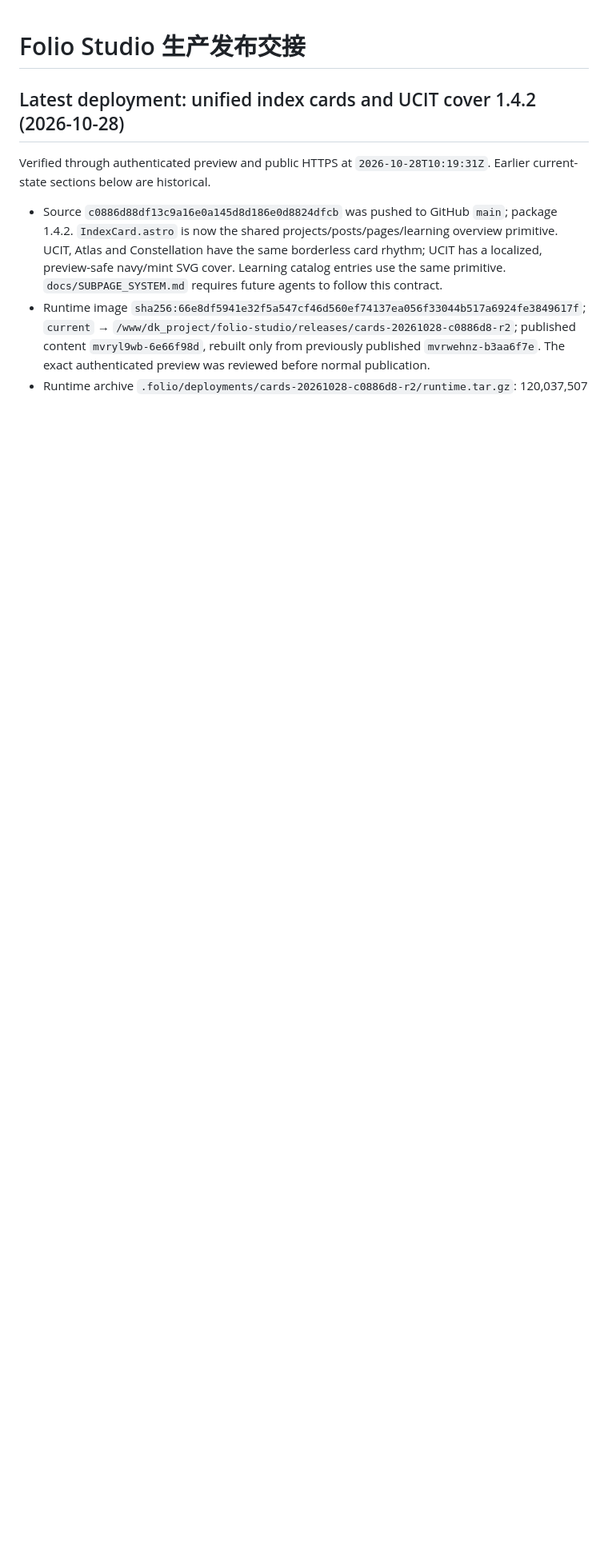
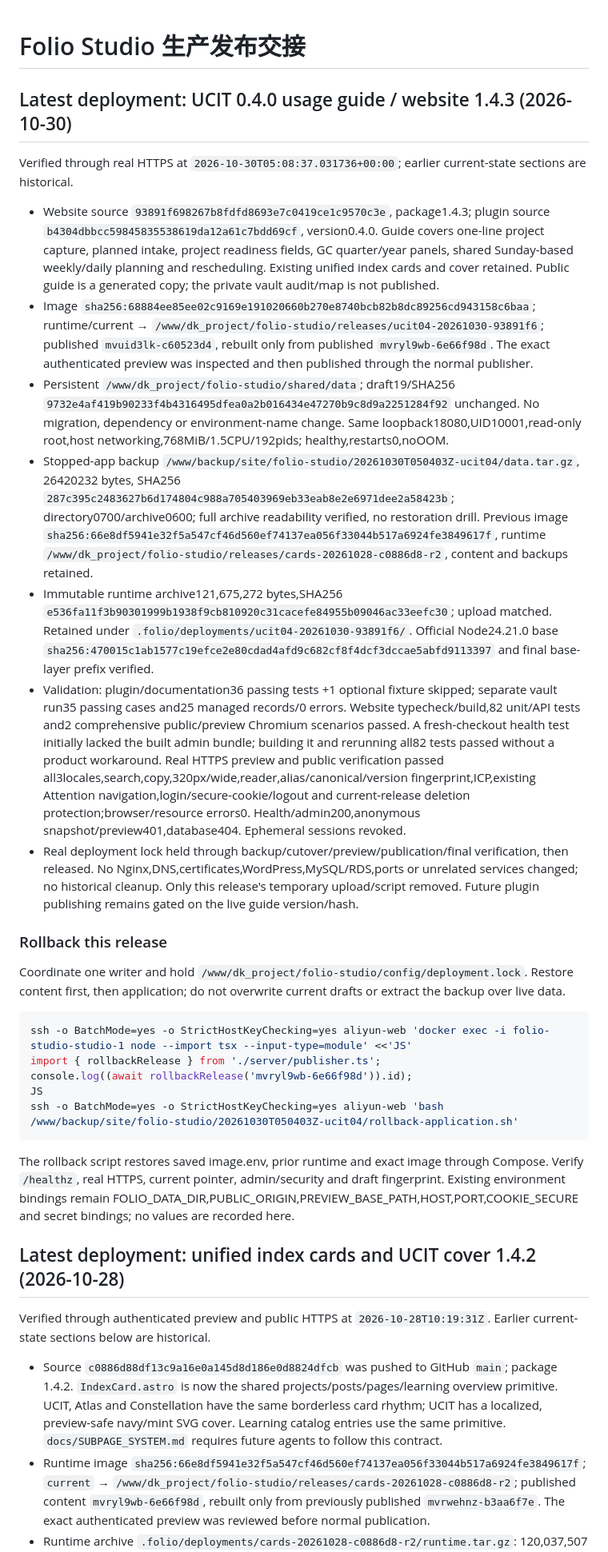
Before and after one commit to jasonshelter0/my-personal-homepage, a Markdown page: RELEASE_HANDOFF.md, the part around the change. Shown at 80% size. Drawn GitHub-style; blank space fills up the shorter version.

Commit message:
Record UCIT 0.4.0 guide deployment and rollback

````diff
--- a/RELEASE_HANDOFF.md
+++ b/RELEASE_HANDOFF.md
@@ -1,4 +1,31 @@
 # Folio Studio 生产发布交接
+
+## Latest deployment: UCIT 0.4.0 usage guide / website 1.4.3 (2026-10-30)
+
+Verified through real HTTPS at `2026-10-30T05:08:37.031736+00:00`; earlier current-state sections are historical.
+
+- Website source `93891f698267b8fdfd8693e7c0419ce1c9570c3e`, package1.4.3; plugin source `b4304dbbcc59845835538619da12a61c7bdd69cf`, version0.4.0. Guide covers one-line project capture, planned intake, project readiness fields, GC quarter/year panels, shared Sunday-based weekly/daily planning and rescheduling. Existing unified index cards and cover retained. Public guide is a generated copy; the private vault audit/map is not published.
+- Image `sha256:68884ee85ee02c9169e191020660b270e8740bcb82b8dc89256cd943158c6baa`; runtime/current → `/www/dk_project/folio-studio/releases/ucit04-20261030-93891f6`; published `mvuid3lk-c60523d4`, rebuilt only from published `mvryl9wb-6e66f98d`. The exact authenticated preview was inspected and then published through the normal publisher.
+- Persistent `/www/dk_project/folio-studio/shared/data`; draft19/SHA256 `9732e4af419b90233f4b4316495dfea0a2b016434e47270b9c8d9a2251284f92` unchanged. No migration, dependency or environment-name change. Same loopback18080,UID10001,read-only root,host networking,768MiB/1.5CPU/192pids; healthy,restarts0,noOOM.
+- Stopped-app backup `/www/backup/site/folio-studio/20261030T050403Z-ucit04/data.tar.gz`, 26420232 bytes, SHA256 `287c395c2483627b6d174804c988a705403969eb33eab8e2e6971dee2a58423b`; directory0700/archive0600; full archive readability verified, no restoration drill. Previous image `sha256:66e8df5941e32f5a547cf46d560ef74137ea056f33044b517a6924fe3849617f`, runtime `/www/dk_project/folio-studio/releases/cards-20261028-c0886d8-r2`, content and backups retained.
+- Immutable runtime archive121,675,272 bytes,SHA256 `e536fa11f3b90301999b1938f9cb810920c31cacefe84955b09046ac33eefc30`; upload matched. Retained under `.folio/deployments/ucit04-20261030-93891f6/`. Official Node24.21.0 base `sha256:470015c1ab1577c19efce2e80cdad4afd9c682cf8f4dcf3dccae5abfd9113397` and final base-layer prefix verified.
+- Validation: plugin/documentation36 passing tests +1 optional fixture skipped; separate vault run35 passing cases and25 managed records/0 errors. Website typecheck/build,82 unit/API tests and2 comprehensive public/preview Chromium scenarios passed. A fresh-checkout health test initially lacked the built admin bundle; building it and rerunning all82 tests passed without a product workaround. Real HTTPS preview and public verification passed all3locales,search,copy,320px/wide,reader,alias/canonical/version fingerprint,ICP,existing Attention navigation,login/secure-cookie/logout and current-release deletion protection;browser/resource errors0. Health/admin200,anonymous snapshot/preview401,database404. Ephemeral sessions revoked.
+- Real deployment lock held through backup/cutover/preview/publication/final verification, then released. No Nginx,DNS,certificates,WordPress,MySQL/RDS,ports or unrelated services changed; no historical cleanup. Only this release's temporary upload/script removed. Future plugin publishing remains gated on the live guide version/hash.
+
+### Rollback this release
+
+Coordinate one writer and hold `/www/dk_project/folio-studio/config/deployment.lock`. Restore content first, then application; do not overwrite current drafts or extract the backup over live data.
+
+```sh
+ssh -o BatchMode=yes -o StrictHostKeyChecking=yes aliyun-web 'docker exec -i folio-studio-studio-1 node --import tsx --input-type=module' <<'JS'
+import { rollbackRelease } from './server/publisher.ts';
+console.log((await rollbackRelease('mvryl9wb-6e66f98d')).id);
+JS
+ssh -o BatchMode=yes -o StrictHostKeyChecking=yes aliyun-web 'bash /www/backup/site/folio-studio/20261030T050403Z-ucit04/rollback-application.sh'
+```
+
+The rollback script restores saved image.env, prior runtime and exact image through Compose. Verify `/healthz`, real HTTPS, current pointer, admin/security and draft fingerprint. Existing environment bindings remain FOLIO_DATA_DIR,PUBLIC_ORIGIN,PREVIEW_BASE_PATH,HOST,PORT,COOKIE_SECURE and secret bindings; no values are recorded here.
+
 
 ## Latest deployment: unified index cards and UCIT cover 1.4.2 (2026-10-28)
 
````
